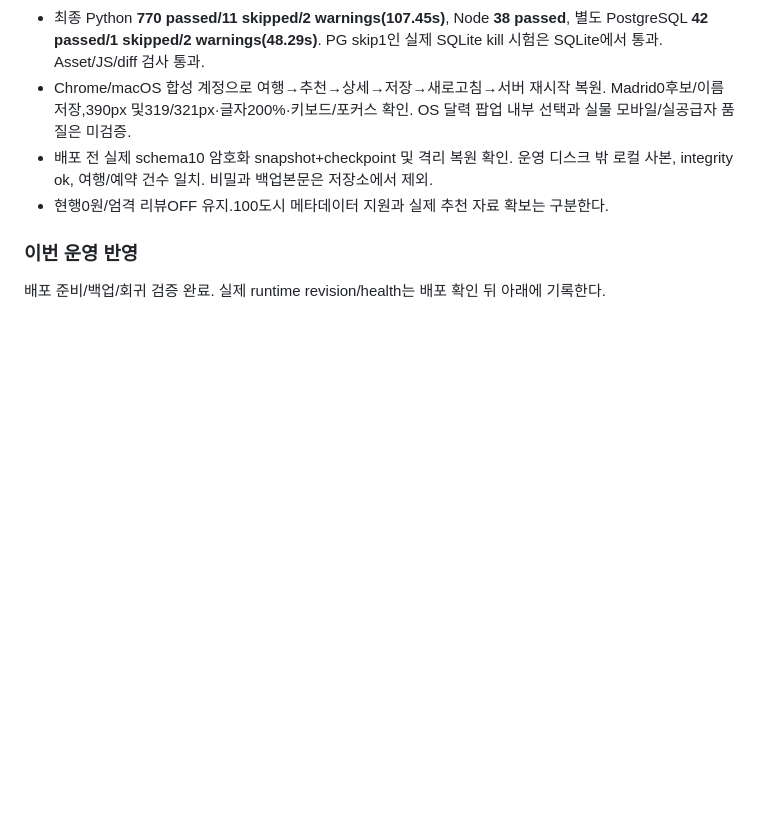
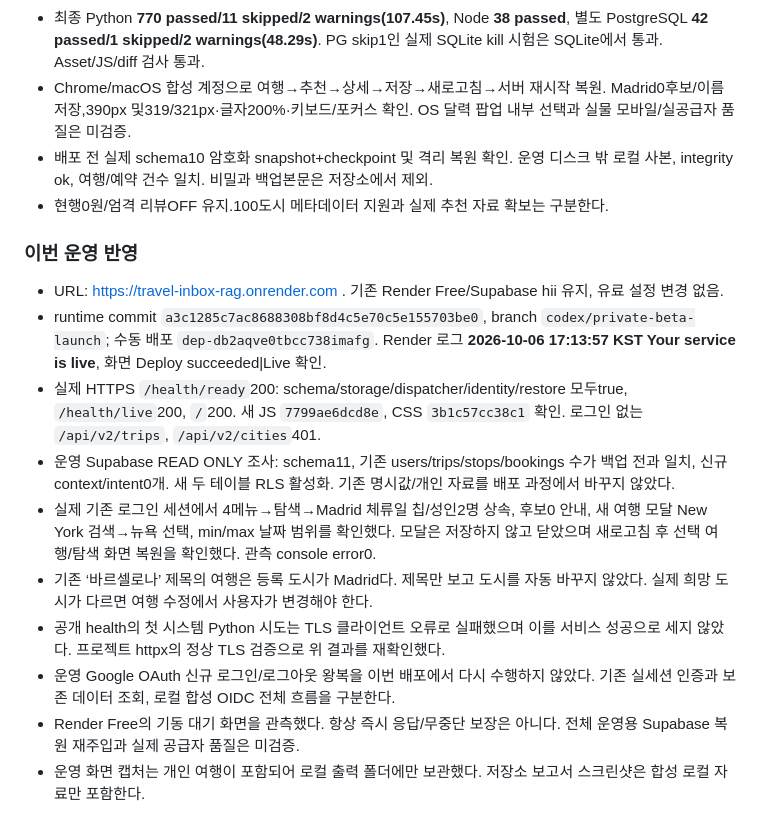
Before and after one commit to Jin-s-work/Travel-Agent, a Markdown page: docs/service-v3/IMPLEMENTATION_STATUS.md, the part around the change. Rendered like a GitHub page; blank space fills up the shorter version.

Commit message:
Record stage-one production deployment and data preservation checks

```diff
--- a/docs/service-v3/IMPLEMENTATION_STATUS.md
+++ b/docs/service-v3/IMPLEMENTATION_STATUS.md
@@ -71,4 +71,13 @@ Chrome/macOS, 로컬 합성 OIDC/공급자 서버(`tests/browser_discovery_fixtu
 
 ### 이번 운영 반영
 
-배포 준비/백업/회귀 검증 완료. 실제 runtime revision/health는 배포 확인 뒤 아래에 기록한다.
+- URL: https://travel-inbox-rag.onrender.com . 기존 Render Free/Supabase hii 유지, 유료 설정 변경 없음.
+- runtime commit `a3c1285c7ac8688308bf8d4c5e70c5e155703be0`, branch `codex/private-beta-launch`; 수동 배포 `dep-db2aqve0tbcc738imafg`. Render 로그 **2026-10-06 17:13:57 KST Your service is live**, 화면 Deploy succeeded|Live 확인.
+- 실제 HTTPS `/health/ready`200: schema/storage/dispatcher/identity/restore 모두true, `/health/live`200, `/`200. 새 JS `7799ae6dcd8e`, CSS `3b1c57cc38c1` 확인. 로그인 없는 `/api/v2/trips`, `/api/v2/cities`401.
+- 운영 Supabase READ ONLY 조사: schema11, 기존 users/trips/stops/bookings 수가 백업 전과 일치, 신규 context/intent0개. 새 두 테이블 RLS 활성화. 기존 명시값/개인 자료를 배포 과정에서 바꾸지 않았다.
+- 실제 기존 로그인 세션에서 4메뉴→탐색→Madrid 체류일 칩/성인2명 상속, 후보0 안내, 새 여행 모달 New York 검색→뉴욕 선택, min/max 날짜 범위를 확인했다. 모달은 저장하지 않고 닫았으며 새로고침 후 선택 여행/탐색 화면 복원을 확인했다. 관측 console error0.
+- 기존 ‘바르셀로나’ 제목의 여행은 등록 도시가 Madrid다. 제목만 보고 도시를 자동 바꾸지 않았다. 실제 희망 도시가 다르면 여행 수정에서 사용자가 변경해야 한다.
+- 공개 health의 첫 시스템 Python 시도는 TLS 클라이언트 오류로 실패했으며 이를 서비스 성공으로 세지 않았다. 프로젝트 httpx의 정상 TLS 검증으로 위 결과를 재확인했다.
+- 운영 Google OAuth 신규 로그인/로그아웃 왕복을 이번 배포에서 다시 수행하지 않았다. 기존 실세션 인증과 보존 데이터 조회, 로컬 합성 OIDC 전체 흐름을 구분한다.
+- Render Free의 기동 대기 화면을 관측했다. 항상 즉시 응답/무중단 보장은 아니다. 전체 운영용 Supabase 복원 재주입과 실제 공급자 품질은 미검증.
+- 운영 화면 캡처는 개인 여행이 포함되어 로컬 출력 폴더에만 보관했다. 저장소 보고서 스크린샷은 합성 로컬 자료만 포함한다.
```
